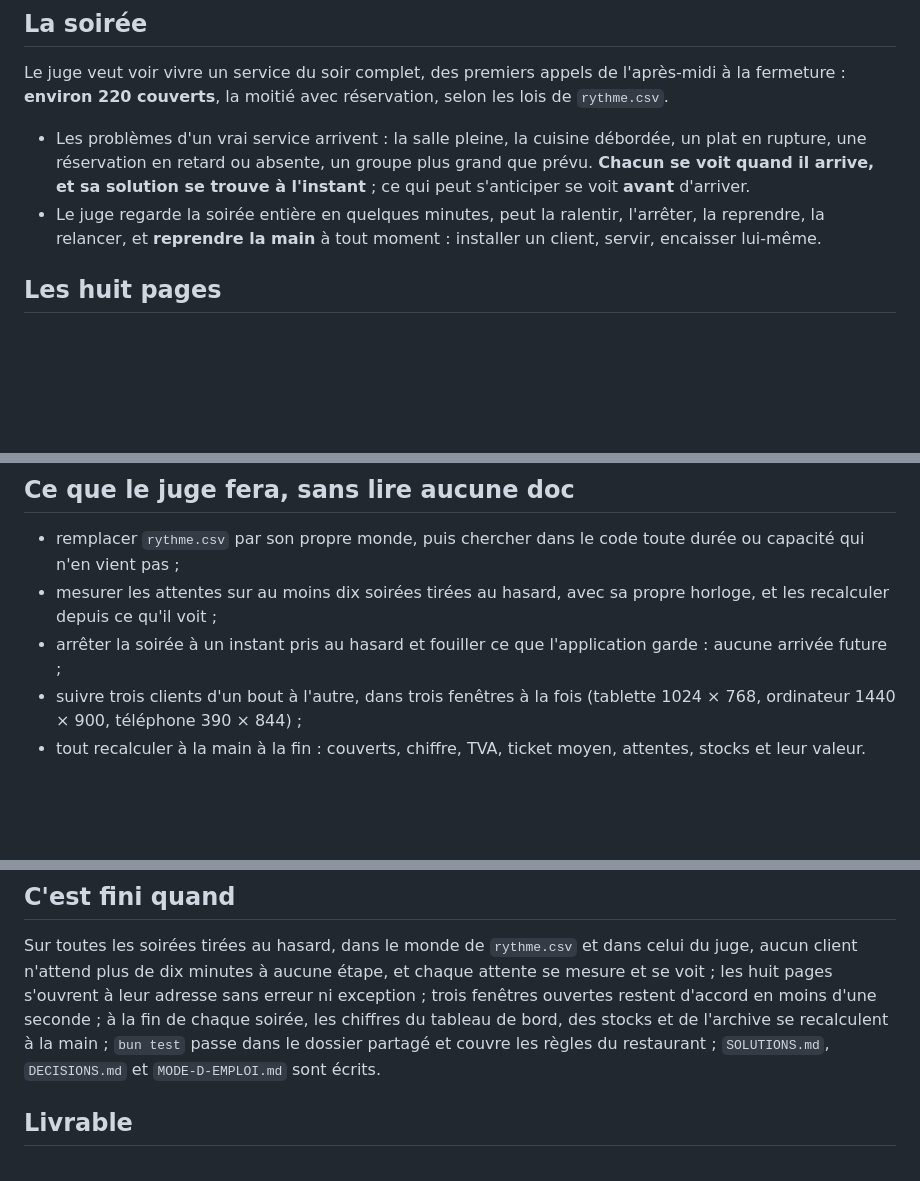
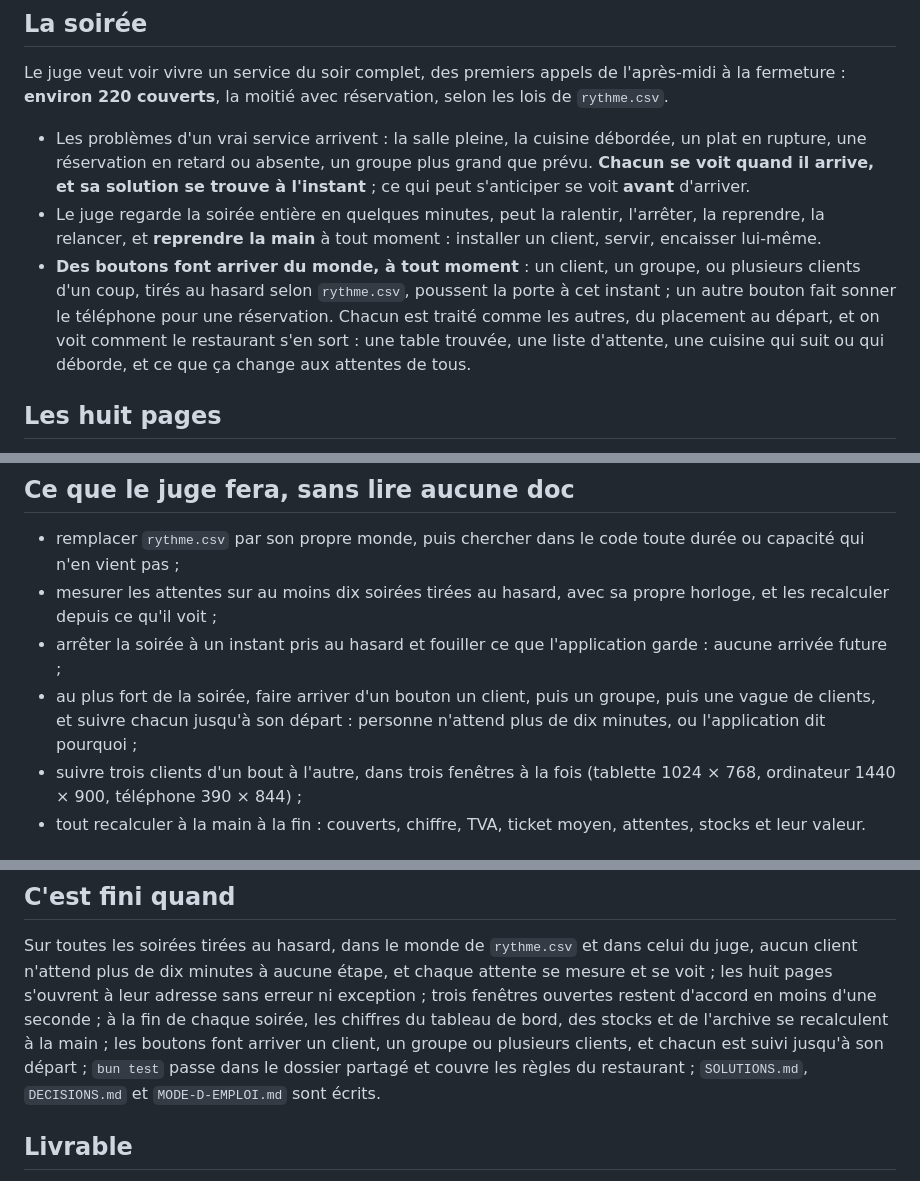
Before and after one commit to Kazer159/essaim-agents, a Markdown page: missions/exemples/soiree-refuge.md, 3 parts joined by grey strips. GitHub-like rendering; blank space fills up the shorter version.

Commit message:
Mission d'exemple : des boutons pour faire arriver un client, un groupe ou une vague
L'application livrée fait arriver du monde à l'instant choisi et montre comment le
restaurant s'en sort ; le juge s'en sert au plus fort de la soirée. Décrit aussi dans
le README.

Co-Authored-By: Claude Opus 5.5 <noreply@anthropic.com>

```diff
--- a/missions/exemples/soiree-refuge.md
+++ b/missions/exemples/soiree-refuge.md
@@ -72,6 +72,11 @@ Le juge veut voir vivre un service du soir complet, des premiers appels de l'apr
   solution se trouve à l'instant** ; ce qui peut s'anticiper se voit **avant** d'arriver.
 - Le juge regarde la soirée entière en quelques minutes, peut la ralentir, l'arrêter, la reprendre, la relancer,
   et **reprendre la main** à tout moment : installer un client, servir, encaisser lui-même.
+- **Des boutons font arriver du monde, à tout moment** : un client, un groupe, ou plusieurs clients d'un coup,
+  tirés au hasard selon `rythme.csv`, poussent la porte à cet instant ; un autre bouton fait sonner le téléphone
+  pour une réservation. Chacun est traité comme les autres, du placement au départ, et on voit comment le
+  restaurant s'en sort : une table trouvée, une liste d'attente, une cuisine qui suit ou qui déborde, et ce que
+  ça change aux attentes de tous.
 
 ## Les huit pages
 
@@ -126,6 +131,8 @@ s'annulent, et une application qui reste rapide avec trente tables pleines et ce
 - mesurer les attentes sur au moins dix soirées tirées au hasard, avec sa propre horloge, et les recalculer
   depuis ce qu'il voit ;
 - arrêter la soirée à un instant pris au hasard et fouiller ce que l'application garde : aucune arrivée future ;
+- au plus fort de la soirée, faire arriver d'un bouton un client, puis un groupe, puis une vague de clients, et
+  suivre chacun jusqu'à son départ : personne n'attend plus de dix minutes, ou l'application dit pourquoi ;
 - suivre trois clients d'un bout à l'autre, dans trois fenêtres à la fois (tablette 1024 × 768, ordinateur
   1440 × 900, téléphone 390 × 844) ;
 - tout recalculer à la main à la fin : couverts, chiffre, TVA, ticket moyen, attentes, stocks et leur valeur.
@@ -152,7 +159,8 @@ application
 Sur toutes les soirées tirées au hasard, dans le monde de `rythme.csv` et dans celui du juge, aucun client n'attend
 plus de dix minutes à aucune étape, et chaque attente se mesure et se voit ; les huit pages s'ouvrent à leur
 adresse sans erreur ni exception ; trois fenêtres ouvertes restent d'accord en moins d'une seconde ; à la fin de
-chaque soirée, les chiffres du tableau de bord, des stocks et de l'archive se recalculent à la main ; `bun test`
+chaque soirée, les chiffres du tableau de bord, des stocks et de l'archive se recalculent à la main ; les boutons
+font arriver un client, un groupe ou plusieurs clients, et chacun est suivi jusqu'à son départ ; `bun test`
 passe dans le dossier partagé et couvre les règles du restaurant ; `SOLUTIONS.md`, `DECISIONS.md` et
 `MODE-D-EMPLOI.md` sont écrits.
 
```
Also changed, not shown: README.md (+5 -1 lines).
